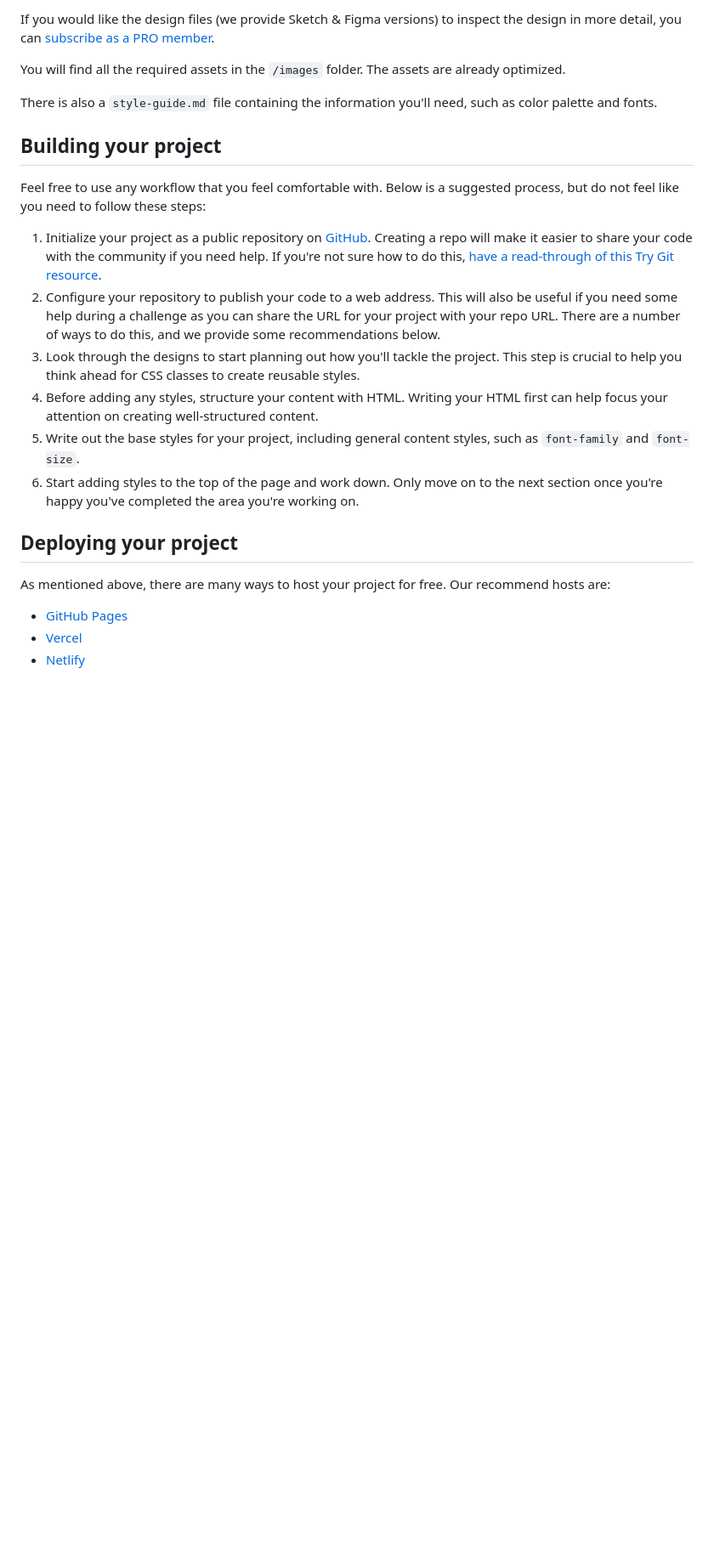
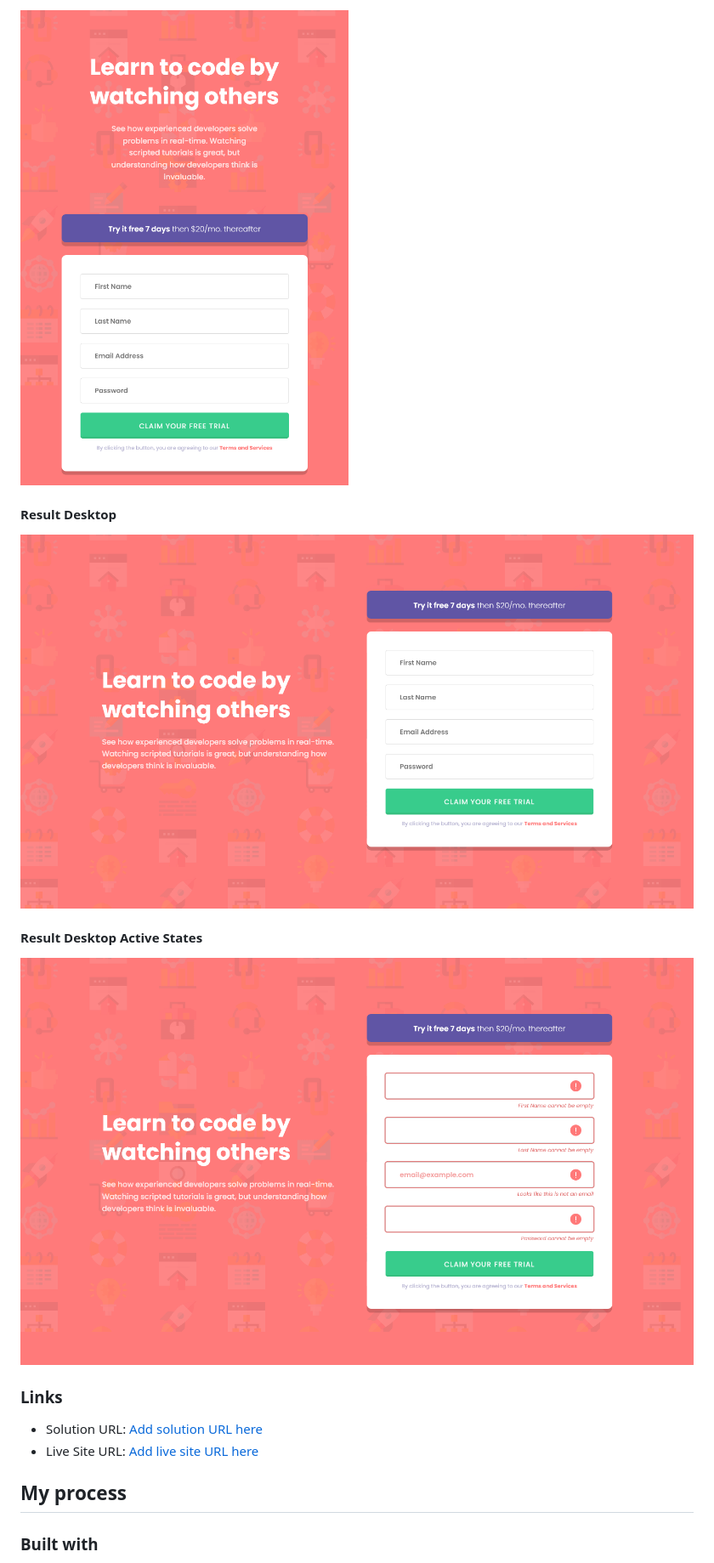
Before and after one commit to Samuel-Amaro/Intro-component-with-sign-up-form, a Markdown page: README.md, the part around the change printed below. Shown: that part at 85% size. Drawn GitHub-style; pictures changed too: images/result-desktop-active-states.png (added), images/result-desktop.png (added), images/result-tablets.png (added); blank space fills up the shorter version.

Commit message:
project finished

```diff
--- a/README.md
+++ b/README.md
@@ -34,26 +34,20 @@ The designs are in JPG static format. Using JPGs will mean that you'll need to u
 
-If you would like the design files (we provide Sketch & Figma versions) to inspect the design in more detail, you can [subscribe as a PRO member](https://www.frontendmentor.io/pro).
+![](./images/result-tablets.png)
 
-You will find all the required assets in the `/images` folder. The assets are already optimized.
+#### Result Desktop
 
-There is also a `style-guide.md` file containing the information you'll need, such as color palette and fonts.
+![](./images/result-desktop.png)
 
-## Building your project
+#### Result Desktop Active States
 
-Feel free to use any workflow that you feel comfortable with. Below is a suggested process, but do not feel like you need to follow these steps:
+![](./images/result-desktop-active-states.png)
 
-1. Initialize your project as a public repository on [GitHub](https://github.com/). Creating a repo will make it easier to share your code with the community if you need help. If you're not sure how to do this, [have a read-through of this Try Git resource](https://try.github.io/).
-2. Configure your repository to publish your code to a web address. This will also be useful if you need some help during a challenge as you can share the URL for your project with your repo URL. There are a number of ways to do this, and we provide some recommendations below.
-3. Look through the designs to start planning out how you'll tackle the project. This step is crucial to help you think ahead for CSS classes to create reusable styles.
-4. Before adding any styles, structure your content with HTML. Writing your HTML first can help focus your attention on creating well-structured content.
-5. Write out the base styles for your project, including general content styles, such as `font-family` and `font-size`.
-6. Start adding styles to the top of the page and work down. Only move on to the next section once you're happy you've completed the area you're working on.
+### Links
 
-## Deploying your project
+- Solution URL: [Add solution URL here](https://your-solution-url.com)
+- Live Site URL: [Add live site URL here](https://your-live-site-url.com)
 
-As mentioned above, there are many ways to host your project for free. Our recommend hosts are:
+## My process
 
-- [GitHub Pages](https://pages.github.com/)
-- [Vercel](https://vercel.com/)
-- [Netlify](https://www.netlify.com/)
+### Built with
 
```
Also changed, not shown: other parts of README.md (+30 -51 lines), README-template.md (deleted, +0 -114 lines), style-guide.md (deleted, +0 -35 lines), images/result-mobile.png (added), 3 other files.
